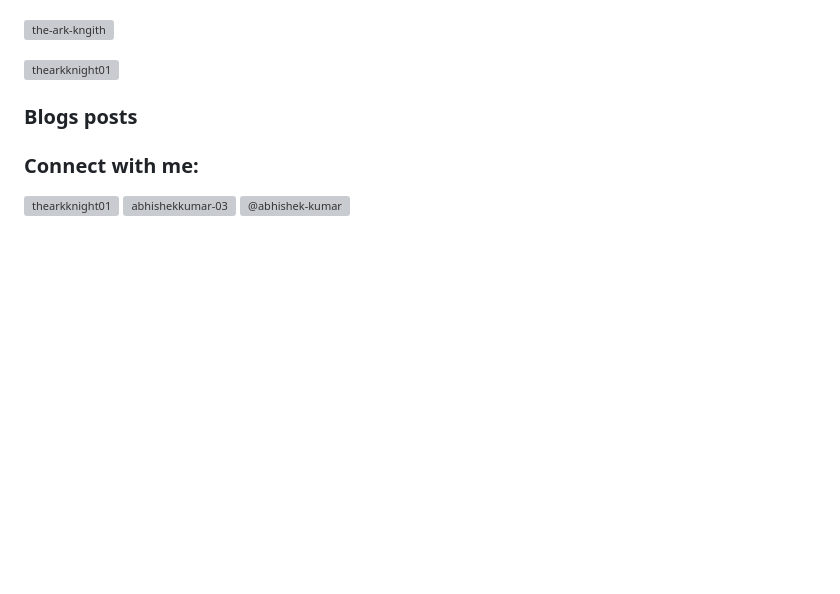
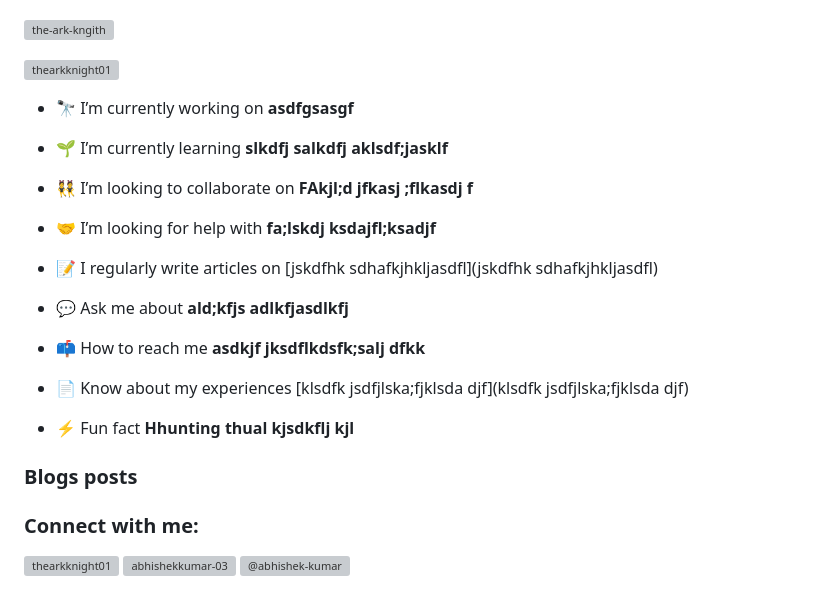
Before and after one commit to sudoTheArkKnight/sudoTheArkKnight, a Markdown page: README.md, the part around the change printed below. Rendered like a GitHub page; blank space fills up the shorter version; grey boxes are pictures that could not be loaded.

```diff
--- a/README.md
+++ b/README.md
@@ -6,6 +6,24 @@
 <p align="left"> <a href="https://github.com/ryo-ma/github-profile-trophy"><img src="https://github-profile-trophy.vercel.app/?username=the-ark-kngith" alt="the-ark-kngith" /></a> </p>
 
 <p align="left"> <a href="https://twitter.com/thearkknight01" target="blank"><img src="https://img.shields.io/twitter/follow/thearkknight01?logo=twitter&style=for-the-badge" alt="thearkknight01" /></a> </p>
+
+- 🔭 I’m currently working on **asdfgsasgf**
+
+- 🌱 I’m currently learning **slkdfj salkdfj aklsdf;jasklf**
+
+- 👯 I’m looking to collaborate on **FAkjl;d jfkasj ;flkasdj f**
+
+- 🤝 I’m looking for help with **fa;lskdj ksdajfl;ksadjf**
+
+- 📝 I regularly write articles on [jskdfhk sdhafkjhkljasdfl](jskdfhk sdhafkjhkljasdfl)
+
+- 💬 Ask me about **ald;kfjs adlkfjasdlkfj**
+
+- 📫 How to reach me **asdkjf jksdflkdsfk;salj dfkk**
+
+- 📄 Know about my experiences [klsdfk jsdfjlska;fjklsda djf](klsdfk jsdfjlska;fjklsda djf)
+
+- ⚡ Fun fact **Hhunting thual kjsdkflj kjl**
 
 ### Blogs posts
 <!-- BLOG-POST-LIST:START -->
```
Also changed, not shown: other parts of README.md (+1 -1 lines).
